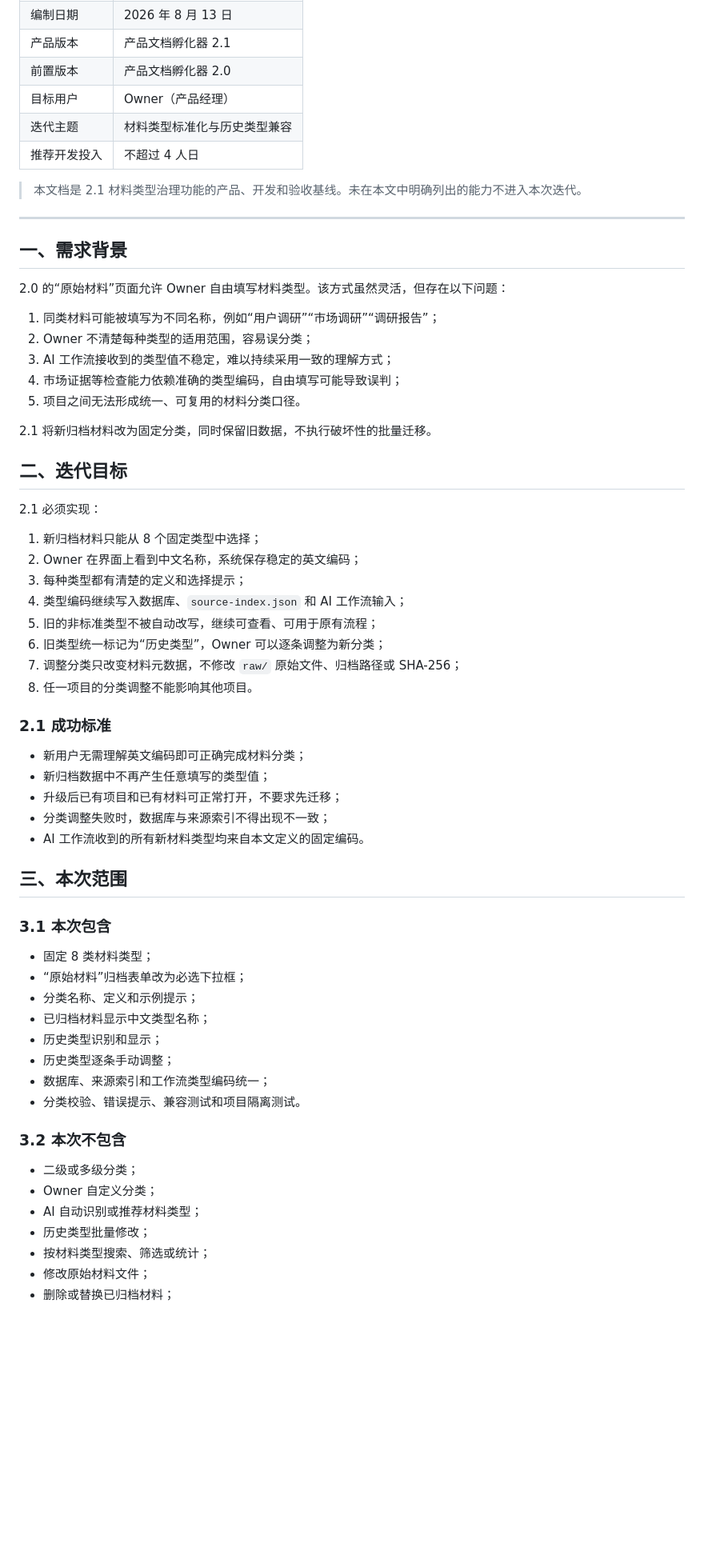
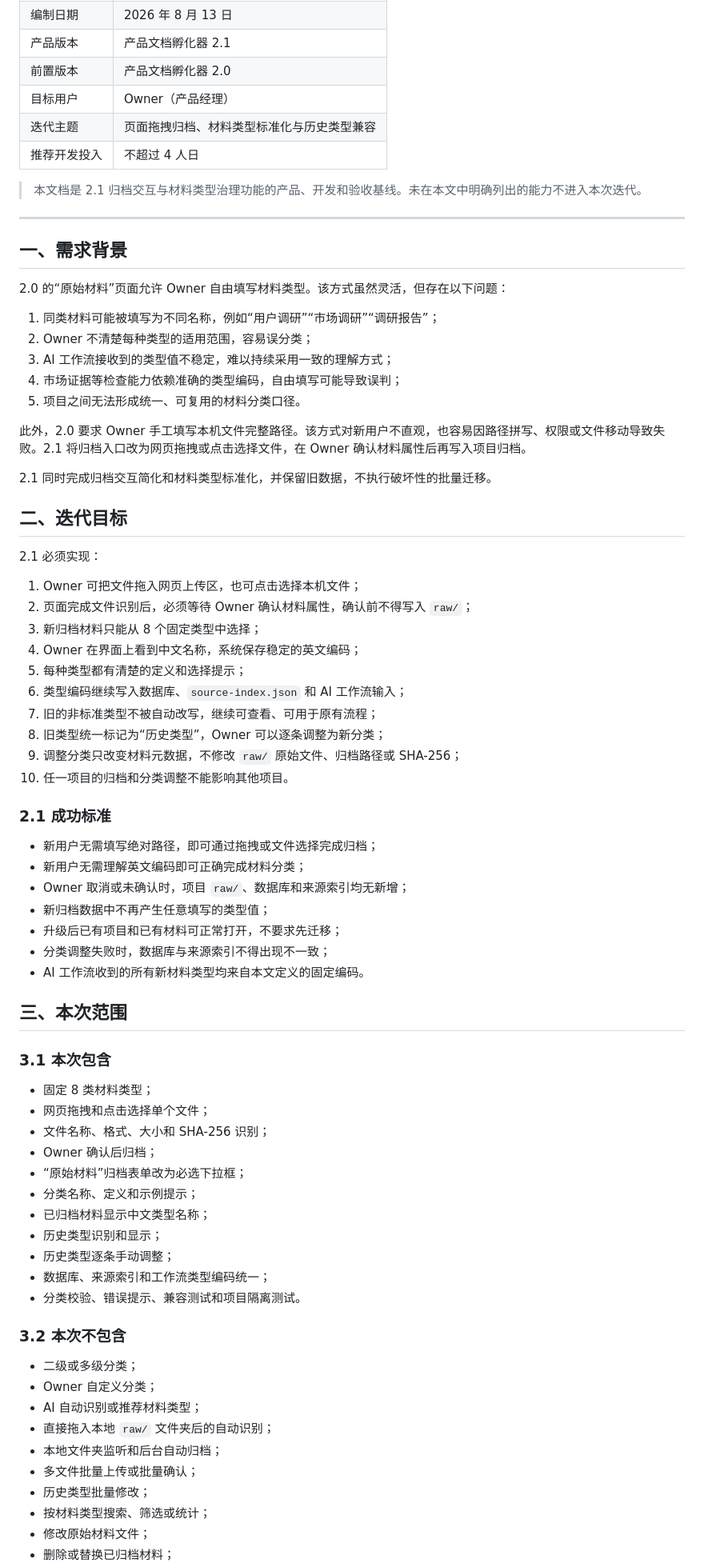
Before and after one commit to henryshimh-coder/product-document-incubator, a Markdown page: 产品文档孵化器_2.1迭代需求文档_v1.0.md, the part around one of its changes. Shown at 80% size. GitHub-like rendering; blank space fills up the shorter version.

```diff
--- a/产品文档孵化器_2.1迭代需求文档_v1.0.md
+++ b/产品文档孵化器_2.1迭代需求文档_v1.0.md
@@ -9,10 +9,10 @@
 | 产品版本 | 产品文档孵化器 2.1 |
 | 前置版本 | 产品文档孵化器 2.0 |
 | 目标用户 | Owner（产品经理） |
-| 迭代主题 | 材料类型标准化与历史类型兼容 |
+| 迭代主题 | 页面拖拽归档、材料类型标准化与历史类型兼容 |
 | 推荐开发投入 | 不超过 4 人日 |
 
-> 本文档是 2.1 材料类型治理功能的产品、开发和验收基线。未在本文中明确列出的能力不进入本次迭代。
+> 本文档是 2.1 归档交互与材料类型治理功能的产品、开发和验收基线。未在本文中明确列出的能力不进入本次迭代。
 
 ---
 
@@ -26,24 +26,30 @@
 4. 市场证据等检查能力依赖准确的类型编码，自由填写可能导致误判；
 5. 项目之间无法形成统一、可复用的材料分类口径。
 
-2.1 将新归档材料改为固定分类，同时保留旧数据，不执行破坏性的批量迁移。
+此外，2.0 要求 Owner 手工填写本机文件完整路径。该方式对新用户不直观，也容易因路径拼写、权限或文件移动导致失败。2.1 将归档入口改为网页拖拽或点击选择文件，在 Owner 确认材料属性后再写入项目归档。
+
+2.1 同时完成归档交互简化和材料类型标准化，并保留旧数据，不执行破坏性的批量迁移。
 
 ## 二、迭代目标
 
 2.1 必须实现：
 
-1. 新归档材料只能从 8 个固定类型中选择；
-2. Owner 在界面上看到中文名称，系统保存稳定的英文编码；
-3. 每种类型都有清楚的定义和选择提示；
-4. 类型编码继续写入数据库、`source-index.json` 和 AI 工作流输入；
-5. 旧的非标准类型不被自动改写，继续可查看、可用于原有流程；
-6. 旧类型统一标记为“历史类型”，Owner 可以逐条调整为新分类；
-7. 调整分类只改变材料元数据，不修改 `raw/` 原始文件、归档路径或 SHA-256；
-8. 任一项目的分类调整不能影响其他项目。
+1. Owner 可把文件拖入网页上传区，也可点击选择本机文件；
+2. 页面完成文件识别后，必须等待 Owner 确认材料属性，确认前不得写入 `raw/`；
+3. 新归档材料只能从 8 个固定类型中选择；
+4. Owner 在界面上看到中文名称，系统保存稳定的英文编码；
+5. 每种类型都有清楚的定义和选择提示；
+6. 类型编码继续写入数据库、`source-index.json` 和 AI 工作流输入；
+7. 旧的非标准类型不被自动改写，继续可查看、可用于原有流程；
+8. 旧类型统一标记为“历史类型”，Owner 可以逐条调整为新分类；
+9. 调整分类只改变材料元数据，不修改 `raw/` 原始文件、归档路径或 SHA-256；
+10. 任一项目的归档和分类调整不能影响其他项目。
 
 ### 2.1 成功标准
 
+- 新用户无需填写绝对路径，即可通过拖拽或文件选择完成归档；
 - 新用户无需理解英文编码即可正确完成材料分类；
+- Owner 取消或未确认时，项目 `raw/`、数据库和来源索引均无新增；
 - 新归档数据中不再产生任意填写的类型值；
 - 升级后已有项目和已有材料可正常打开，不要求先迁移；
 - 分类调整失败时，数据库与来源索引不得出现不一致；
@@ -54,6 +60,9 @@
 ### 3.1 本次包含
 
 - 固定 8 类材料类型；
+- 网页拖拽和点击选择单个文件；
+- 文件名称、格式、大小和 SHA-256 识别；
+- Owner 确认后归档；
 - “原始材料”归档表单改为必选下拉框；
 - 分类名称、定义和示例提示；
 - 已归档材料显示中文类型名称；
@@ -67,6 +76,9 @@
 - 二级或多级分类；
 - Owner 自定义分类；
 - AI 自动识别或推荐材料类型；
+- 直接拖入本地 `raw/` 文件夹后的自动识别；
+- 本地文件夹监听和后台自动归档；
+- 多文件批量上传或批量确认；
 - 历史类型批量修改；
 - 按材料类型搜索、筛选或统计；
 - 修改原始材料文件；
```
Also changed, not shown: other parts of 产品文档孵化器_2.1迭代需求文档_v1.0.md (+87 -29 lines).
